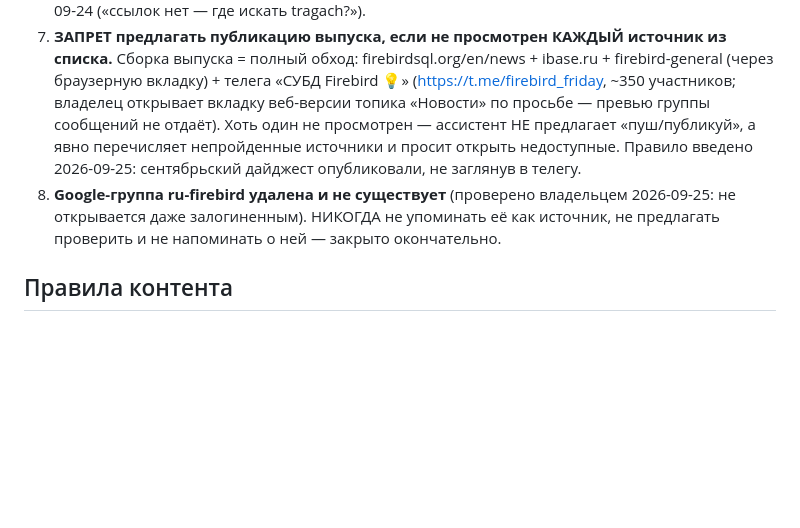
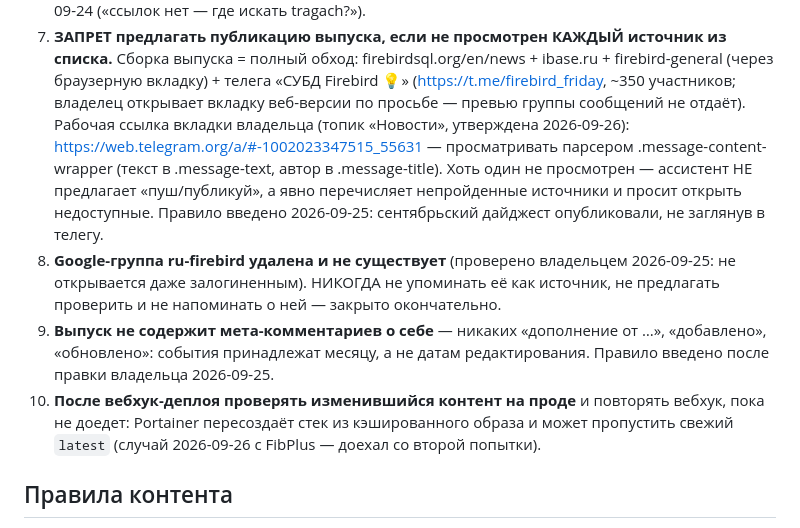
Before and after one commit to attid/firebirdsql.su, a Markdown page: docs/article-workflow.md, the part around the change. Drawn GitHub-style; blank space fills up the shorter version.

Commit message:
Workflow: no meta-commentary in digests; verify webhook deploy reached prod (retry loop)

```diff
--- a/docs/article-workflow.md
+++ b/docs/article-workflow.md
@@ -81,8 +81,11 @@ firebird:
    firebirdsql.org/en/news + ibase.ru + firebird-general (через
    браузерную вкладку) + телега «СУБД Firebird 💡»
    (https://t.me/firebird_friday, ~350 участников; владелец открывает
-   вкладку веб-версии топика «Новости» по просьбе — превью группы
-   сообщений не отдаёт).
+   вкладку веб-версии по просьбе — превью группы сообщений не отдаёт).
+   Рабочая ссылка вкладки владельца (топик «Новости», утверждена
+   2026-09-26): https://web.telegram.org/a/#-1002023347515_55631 —
+   просматривать парсером .message-content-wrapper (текст в
+   .message-text, автор в .message-title).
    Хоть один не просмотрен — ассистент НЕ предлагает «пуш/публикуй»,
    а явно перечисляет непройденные источники и просит открыть недоступные.
    Правило введено 2026-09-25: сентябрьский дайджест опубликовали, не
@@ -91,6 +94,13 @@ firebird:
    владельцем 2026-09-25: не открывается даже залогиненным). НИКОГДА не
    упоминать её как источник, не предлагать проверить и не напоминать о
    ней — закрыто окончательно.
+9. **Выпуск не содержит мета-комментариев о себе** — никаких «дополнение
+   от …», «добавлено», «обновлено»: события принадлежат месяцу, а не датам
+   редактирования. Правило введено после правки владельца 2026-09-25.
+10. **После вебхук-деплоя проверять изменившийся контент на проде** и
+   повторять вебхук, пока не доедет: Portainer пересоздаёт стек из
+   кэшированного образа и может пропустить свежий `latest`
+   (случай 2026-09-26 с FibPlus — доехал со второй попытки).
 
 
 ## Правила контента
```
